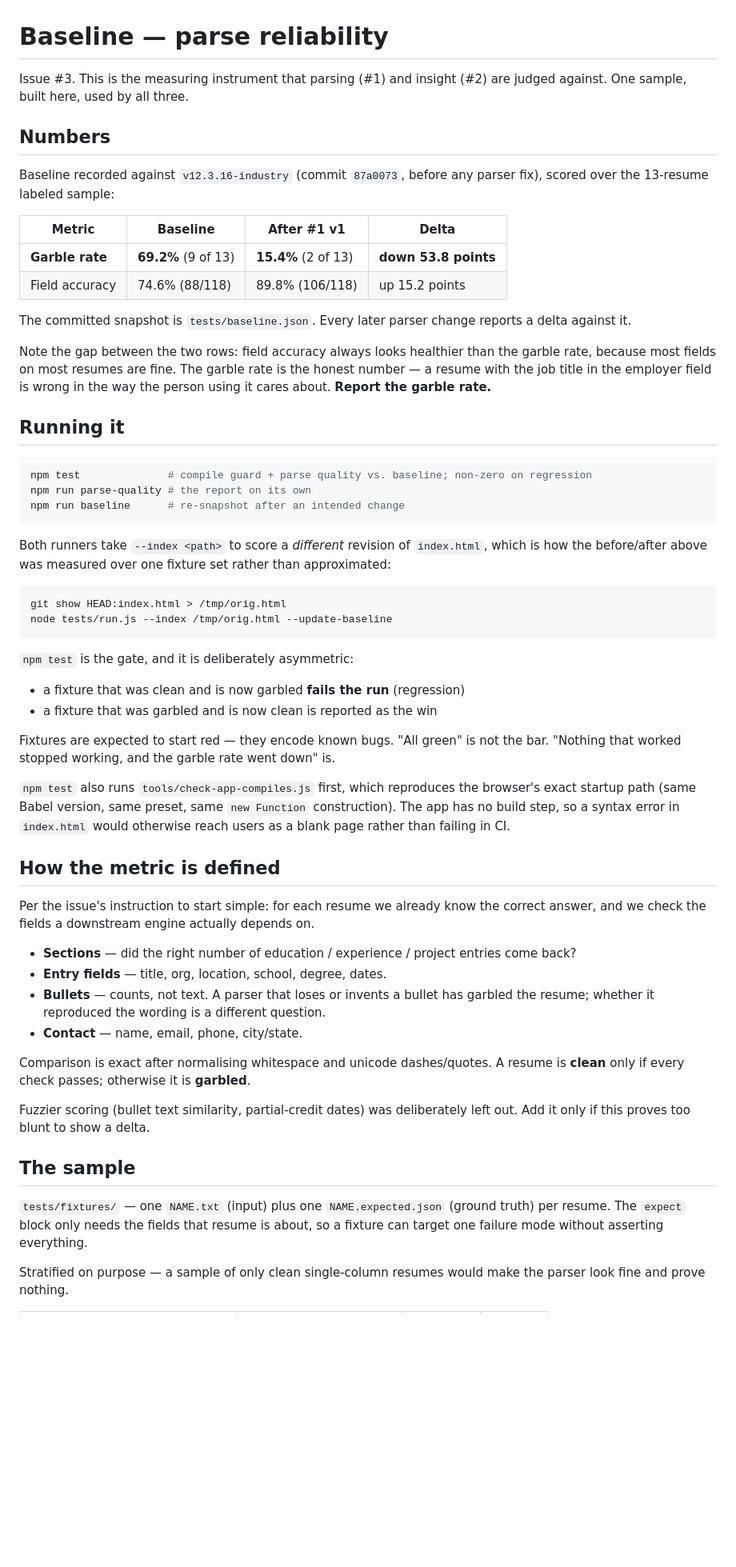
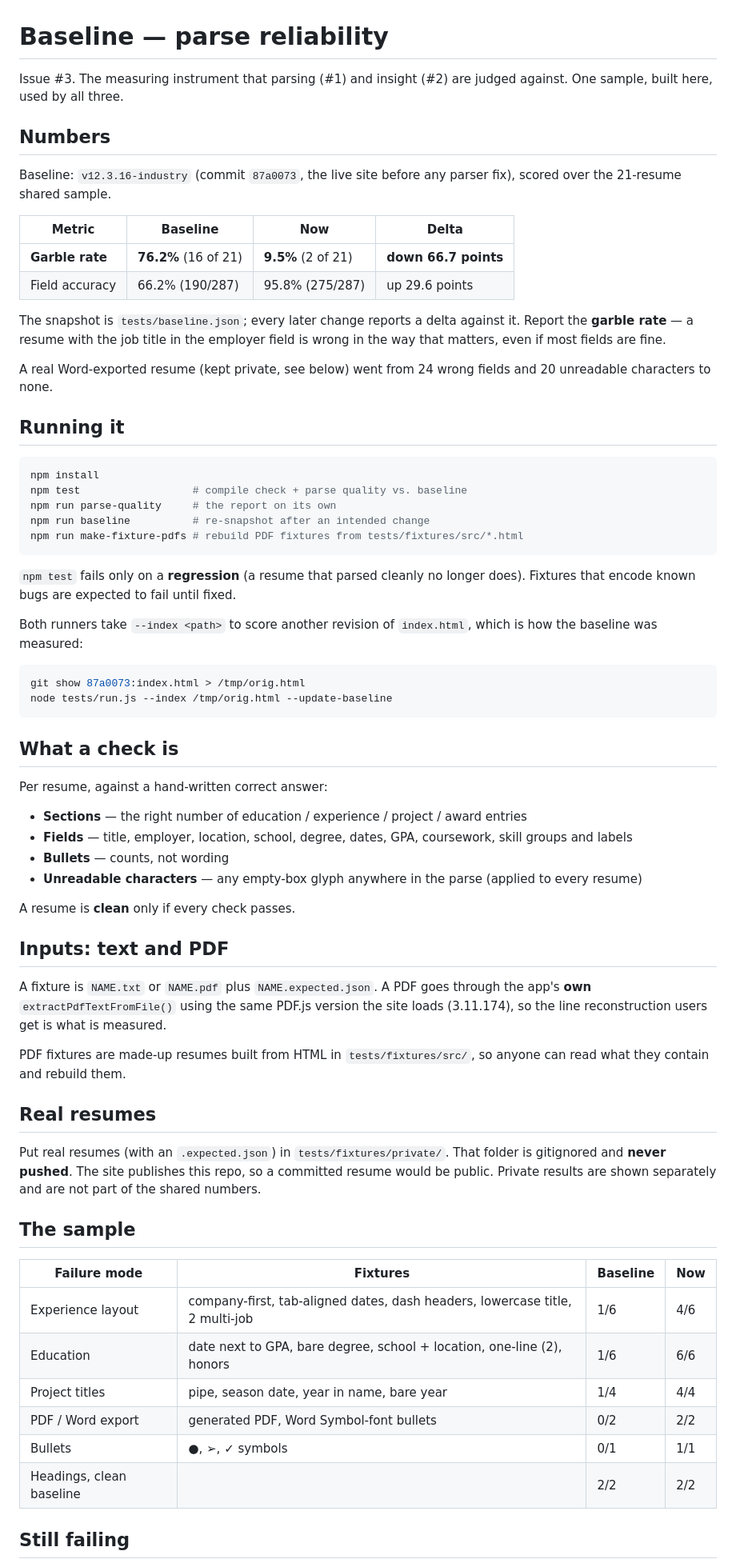
Before and after one commit to jburke8111-arch/coachjeff-resume-optimizer, a Markdown page: BASELINE.md, the part around one of its changes. Shown at 80% size. Rendered like a GitHub page; blank space fills up the shorter version.

Commit message:
Update BASELINE.md for PDF support and the new parser results
- Numbers re-measured over all 21 shared resumes, against main (87a0073):
  garble rate 76.2% -> 9.5%, field accuracy 66.2% -> 95.8%.
- A per-area table showing where the gains came from.
- How PDF fixtures work, how to rebuild them, and where real resumes go
  (tests/fixtures/private/, gitignored).
- What is still failing (multi-job sections with dates on their own line)
  and what is not covered yet (DOCX uploads, sample size, usage metrics).

````diff
--- a/BASELINE.md
+++ b/BASELINE.md
@@ -1,81 +1,84 @@
 # Baseline — parse reliability
 
-Issue #3. This is the measuring instrument that parsing (#1) and insight (#2)
-are judged against. One sample, built here, used by all three.
+Issue #3. The measuring instrument that parsing (#1) and insight (#2) are judged
+against. One sample, built here, used by all three.
 
 ## Numbers
 
-Baseline recorded against `v12.3.16-industry` (commit `87a0073`, before any
-parser fix), scored over the 13-resume labeled sample:
+Baseline: `v12.3.16-industry` (commit `87a0073`, the live site before any parser
+fix), scored over the 21-resume shared sample.
 
-| Metric | Baseline | After #1 v1 | Delta |
+| Metric | Baseline | Now | Delta |
 | --- | --- | --- | --- |
-| **Garble rate** | **69.2%** (9 of 13) | **15.4%** (2 of 13) | **down 53.8 points** |
-| Field accuracy | 74.6% (88/118) | 89.8% (106/118) | up 15.2 points |
+| **Garble rate** | **76.2%** (16 of 21) | **9.5%** (2 of 21) | **down 66.7 points** |
+| Field accuracy | 66.2% (190/287) | 95.8% (275/287) | up 29.6 points |
 
-The committed snapshot is `tests/baseline.json`. Every later parser change
-reports a delta against it.
+The snapshot is `tests/baseline.json`; every later change reports a delta
+against it. Report the **garble rate** — a resume with the job title in the
+employer field is wrong in the way that matters, even if most fields are fine.
 
-Note the gap between the two rows: field accuracy always looks healthier than
-the garble rate, because most fields on most resumes are fine. The garble rate
-is the honest number — a resume with the job title in the employer field is
-wrong in the way the person using it cares about. **Report the garble rate.**
+A real Word-exported resume (kept private, see below) went from 24 wrong fields
+and 20 unreadable characters to none.
 
 ## Running it
 
 ```bash
-npm test              # compile guard + parse quality vs. baseline; non-zero on regression
-npm run parse-quality # the report on its own
-npm run baseline      # re-snapshot after an intended change
+npm install
+npm test                  # compile check + parse quality vs. baseline
+npm run parse-quality     # the report on its own
+npm run baseline          # re-snapshot after an intended change
+npm run make-fixture-pdfs # rebuild PDF fixtures from tests/fixtures/src/*.html
 ```
 
-Both runners take `--index <path>` to score a *different* revision of
-`index.html`, which is how the before/after above was measured over one fixture
-set rather than approximated:
+`npm test` fails only on a **regression** (a resume that parsed cleanly no
+longer does). Fixtures that encode known bugs are expected to fail until fixed.
+
+Both runners take `--index <path>` to score another revision of `index.html`,
+which is how the baseline was measured:
 
 ```bash
-git show HEAD:index.html > /tmp/orig.html
+git show 87a0073:index.html > /tmp/orig.html
 node tests/run.js --index /tmp/orig.html --update-baseline
 ```
 
-`npm test` is the gate, and it is deliberately asymmetric:
+## What a check is
 
-- a fixture that was clean and is now garbled **fails the run** (regression)
-- a fixture that was garbled and is now clean is reported as the win
+Per resume, against a hand-written correct answer:
 
-Fixtures are expected to start red — they encode known bugs. "All green" is not
-the bar. "Nothing that worked stopped working, and the garble rate went down" is.
+- **Sections** — the right number of education / experience / project / award entries
+- **Fields** — title, employer, location, school, degree, dates, GPA, coursework, skill groups and labels
+- **Bullets** — counts, not wording
+- **Unreadable characters** — any empty-box glyph anywhere in the parse (applied to every resume)
 
-`npm test` also runs `tools/check-app-compiles.js` first, which reproduces the
-browser's exact startup path (same Babel version, same preset, same
-`new Function` construction). The app has no build step, so a syntax error in
-`index.html` would otherwise reach users as a blank page rather than failing in
-CI.
+A resume is **clean** only if every check passes.
 
-## How the metric is defined
+## Inputs: text and PDF
 
-Per the issue's instruction to start simple: for each resume we already know the
-correct answer, and we check the fields a downstream engine actually depends on.
+A fixture is `NAME.txt` or `NAME.pdf` plus `NAME.expected.json`. A PDF goes
+through the app's **own** `extractPdfTextFromFile()` using the same PDF.js
+version the site loads (3.11.174), so the line reconstruction users get is what
+is measured.
 
-- **Sections** — did the right number of education / experience / project
-  entries come back?
-- **Entry fields** — title, org, location, school, degree, dates.
-- **Bullets** — counts, not text. A parser that loses or invents a bullet has
-  garbled the resume; whether it reproduced the wording is a different question.
-- **Contact** — name, email, phone, city/state.
+PDF fixtures are made-up resumes built from HTML in `tests/fixtures/src/`, so
+anyone can read what they contain and rebuild them.
 
-Comparison is exact after normalising whitespace and unicode dashes/quotes. A
-resume is **clean** only if every check passes; otherwise it is **garbled**.
+## Real resumes
 
-Fuzzier scoring (bullet text similarity, partial-credit dates) was deliberately
-left out. Add it only if this proves too blunt to show a delta.
+Put real resumes (with an `.expected.json`) in `tests/fixtures/private/`. That
+folder is gitignored and **never pushed**. The site publishes this repo, so a
+committed resume would be public. Private results are shown separately and are
+not part of the shared numbers.
 
 ## The sample
 
-`tests/fixtures/` — one `NAME.txt` (input) plus one `NAME.expected.json`
-(ground truth) per resume. The `expect` block only needs the fields that resume
-is about, so a fixture can target one failure mode without asserting everything.
+| Failure mode | Fixtures | Baseline | Now |
+| --- | --- | --- | --- |
+| Experience layout | company-first, tab-aligned dates, dash headers, lowercase title, 2 multi-job | 1/6 | 4/6 |
+| Education | date next to GPA, bare degree, school + location, one-line (2), honors | 1/6 | 6/6 |
+| Project titles | pipe, season date, year in name, bare year | 1/4 | 4/4 |
+| PDF / Word export | generated PDF, Word Symbol-font bullets | 0/2 | 2/2 |
+| Bullets | ●, ➢, ✓ symbols | 0/1 | 1/1 |
+| Headings, clean baseline | | 2/2 | 2/2 |
 
-Stratified on purpose — a sample of only clean single-column resumes would make
-the parser look fine and prove nothing.
+## Still failing
 
````
Also changed, not shown: other parts of BASELINE.md (+13 -47 lines).
